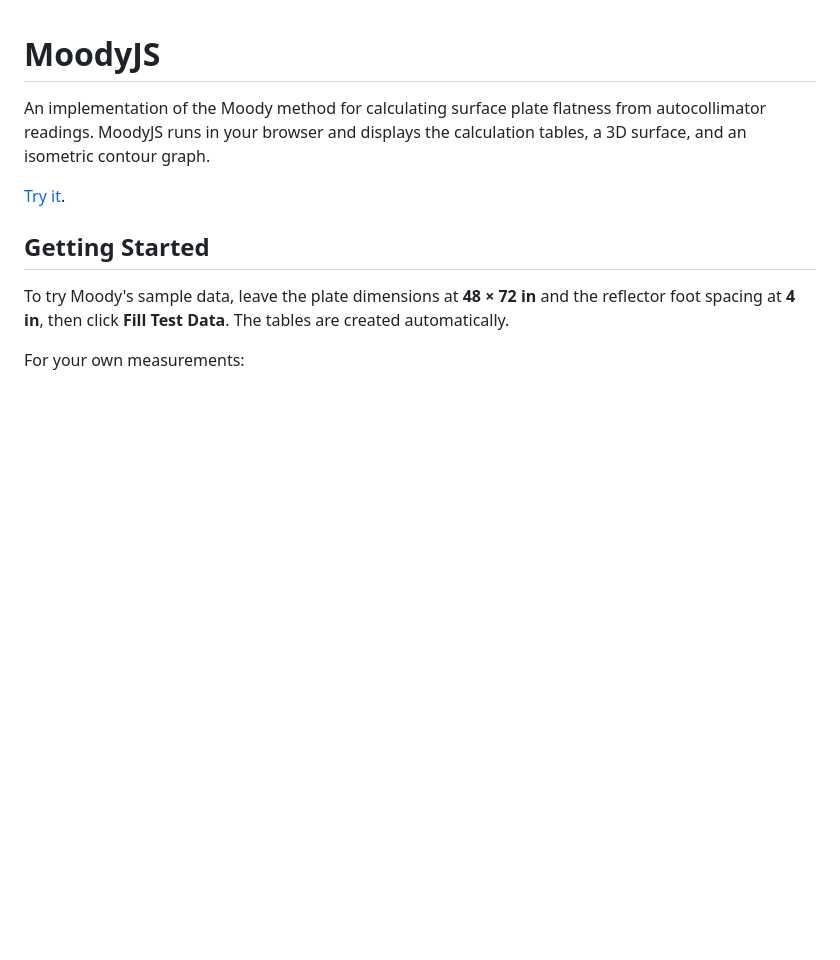
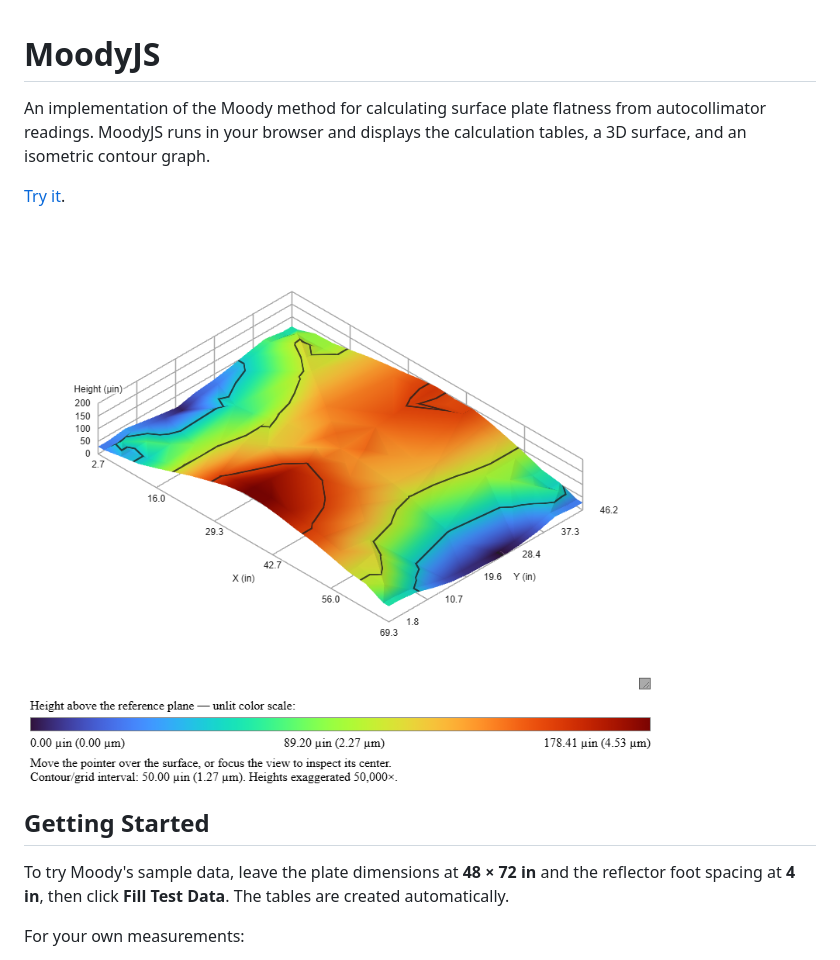
Before and after one commit to brcolow/moodyjs, a Markdown page: README.md, the part around the change printed below. Drawn GitHub-style; pictures changed too: screenshot.png (added); blank space fills up the shorter version.

Commit message:
Update the README with a current screenshot.

```diff
--- a/README.md
+++ b/README.md
@@ -5,6 +5,8 @@ autocollimator readings. MoodyJS runs in your browser and displays the calculati
 tables, a 3D surface, and an isometric contour graph.
 
 [Try it](https://brcolow.github.io/moodyjs/).
+
+![Moody's sample data in the isometric contour view](./screenshot.png)
 
 ## Getting Started
 
```
Also changed, not shown: other parts of README.md (+0 -9 lines).
